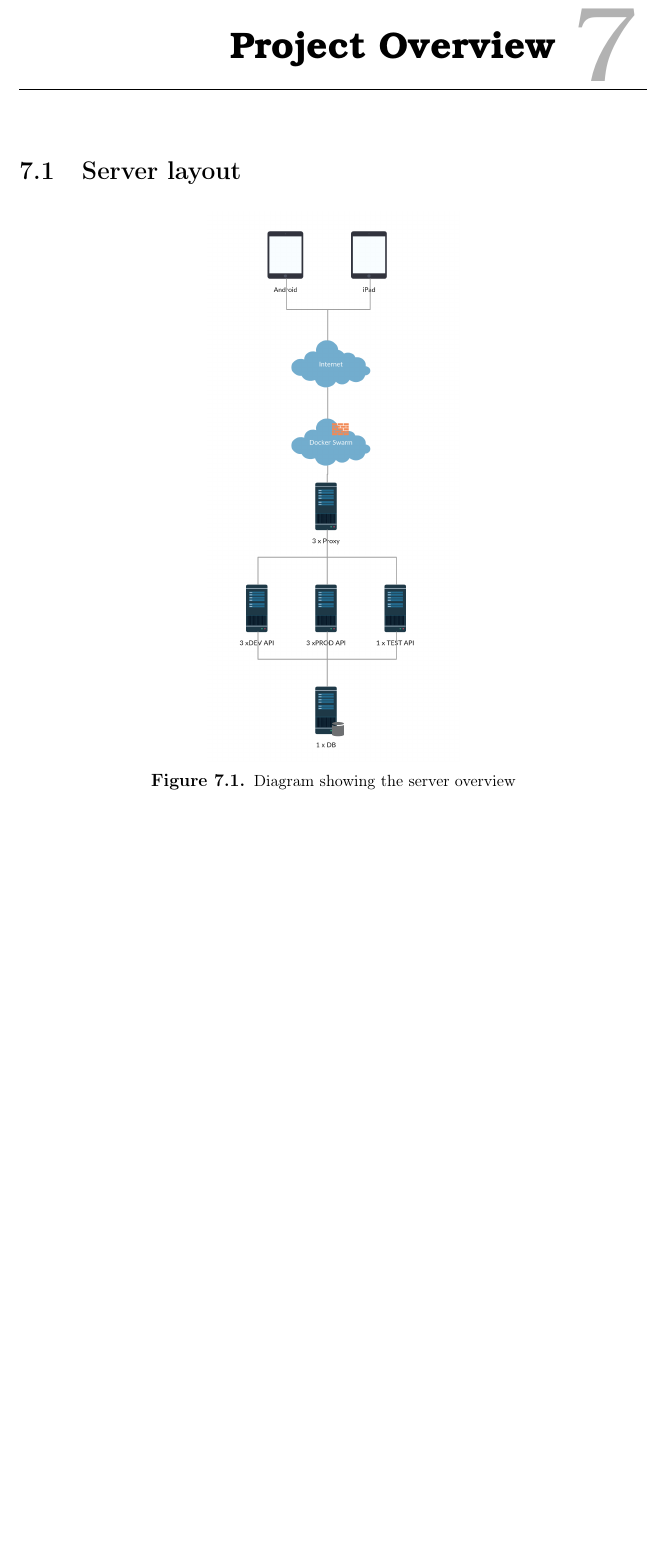
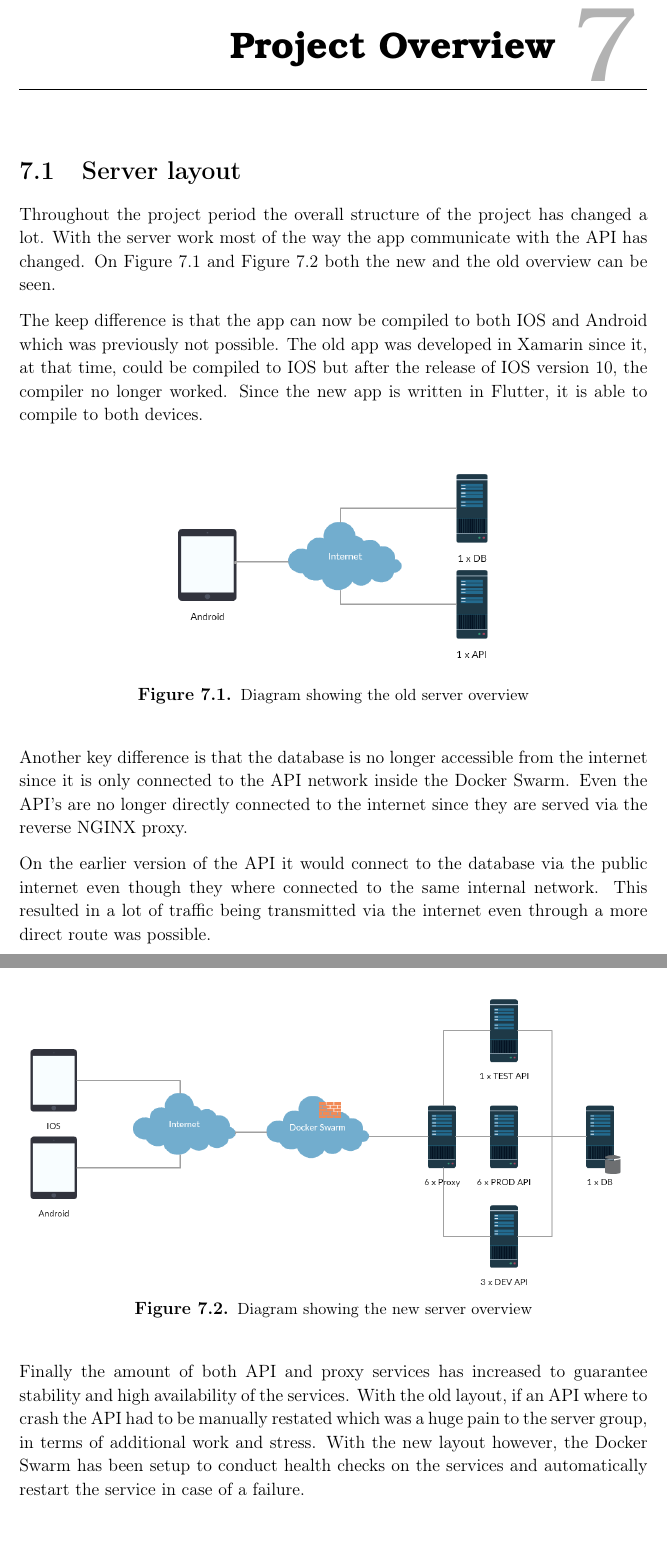
Before and after one commit to thomaslhansen/P6, a LaTeX thesis (report/main.tex, which reads report/4.Evaluation/ProjectOverview.tex): part of page 50 of 55 before the commit and two parts of pages 50 and 51 of 56 after it, the two joined at a grey line, cut so that both start at the same text, the shorter picture padded with empty space. Compiled offline with pdfLaTeX.

Commit message:
Added writting about the project overview

```diff
--- a/report/4.Evaluation/ProjectOverview.tex
+++ b/report/4.Evaluation/ProjectOverview.tex
@@ -1,5 +1,23 @@
 \section{Server layout}
 
+Throughout the project period the overall structure of the project has changed a lot.
+With the server work most of the way the app communicate with the API has changed.
+On \autoref{FIG:OldGirafOverview} and \autoref{FIG:NewGirafOverview} both the new and the old overview can be seen.
 
+The keep difference is that the app can now be compiled to both IOS and Android which was previously not possible.
+The old app was developed in Xamarin since it, at that time, could be compiled to IOS but after the release of IOS version 10, the compiler no longer worked.
+Since the new app is written in Flutter, it is able to compile to both devices.
 
-\figur{0.4}{images/GirafOverview.png}{Diagram showing the server overview}{FIG:NewGirafOverview}
+\figur{0.55}{images/GirafOverviewOld.png}{Diagram showing the old server overview}{FIG:OldGirafOverview}
+
+Another key difference is that the database is no longer accessible from the internet since it is only connected to the API network inside the Docker Swarm.
+Even the API's are no longer directly connected to the internet since they are served via the reverse NGINX proxy.
+
+On the earlier version of the API it would connect to the database via the public internet even though they where connected to the same internal network.
+This resulted in a lot of traffic being transmitted via the internet even through a more direct route was possible.
+
+\figur{1}{images/GirafOverview.png}{Diagram showing the new server overview}{FIG:NewGirafOverview}
+
+Finally the amount of both API and proxy services has increased to guarantee stability and high availability of the services.
+With the old layout, if an API where to crash the API had to be manually restated which was a huge pain to the server group, in terms of additional work and stress.
+With the new layout however, the Docker Swarm has been setup to conduct health checks on the services and automatically restart the service in case of a failure.
```
Also changed, not shown: report/images/GirafOverview.png, report/images/GirafOverviewOld.png (added).
